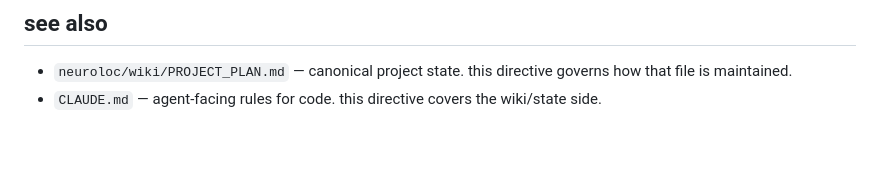
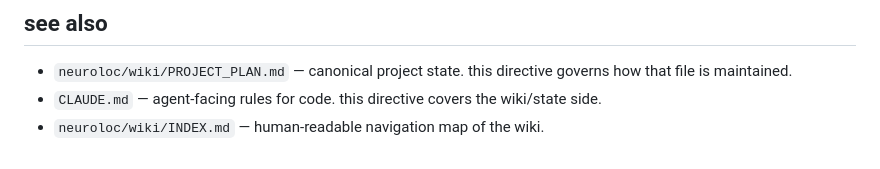
Before and after one commit to eptesicuslabs/todorov, a Markdown page: neuroloc/wiki/OPERATING_DIRECTIVE.md, the part around the change. GitHub-like rendering.

Commit message:
phase 5: INDEX.md navigation map
neuroloc/wiki/INDEX.md (NEW):

the human-readable navigation map of the wiki. enumerates every article
grouped by its lifecycle state and topic. entry points at the top (the
two binding state files plus the three reader-oriented concept articles),
then current project-state analyses, then superseded articles with
forward links to successors, then historical-context run cards and
simulation results, then mistake docs, then external-research summaries
by theme, then concept-to-architecture bridges, then comparisons, then
the 111 definitional articles (concepts + entities + mechanisms)
enumerated by directory.

also restored the see-also entry in OPERATING_DIRECTIVE.md that was
removed in phase 0 as a dangling link (INDEX.md did not exist yet). now
it exists; the link is live.

```diff
--- a/neuroloc/wiki/OPERATING_DIRECTIVE.md
+++ b/neuroloc/wiki/OPERATING_DIRECTIVE.md
@@ -295,3 +295,4 @@ author, and a one-line description of what changed and why.
 
 - `neuroloc/wiki/PROJECT_PLAN.md` — canonical project state. this directive governs how that file is maintained.
 - `CLAUDE.md` — agent-facing rules for code. this directive covers the wiki/state side.
+- `neuroloc/wiki/INDEX.md` — human-readable navigation map of the wiki.
```
